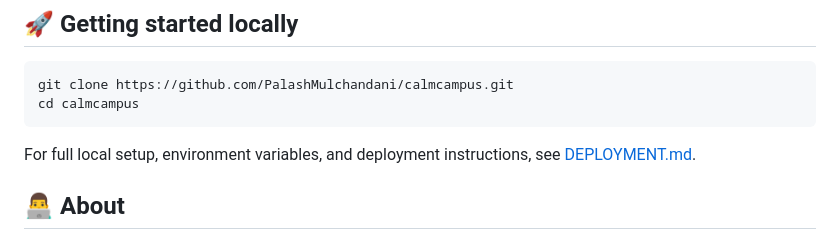
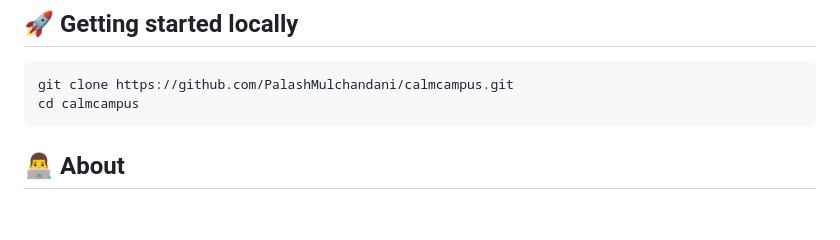
Before and after one commit to PalashMulchandani/calmcampus, a Markdown page: README.md, the part around the change. GitHub-like rendering; blank space fills up the shorter version.

Commit message:
Remove deployment guide from public repo

````diff
--- a/README.md
+++ b/README.md
@@ -54,7 +54,7 @@ git clone https://github.com/PalashMulchandani/calmcampus.git
 cd calmcampus
 ```
 
-For full local setup, environment variables, and deployment instructions, see [DEPLOYMENT.md](./DEPLOYMENT.md).
+
 
 ## 👨‍💻 About
 
````
Also changed, not shown: DEPLOYMENT.md (deleted, +0 -68 lines).
